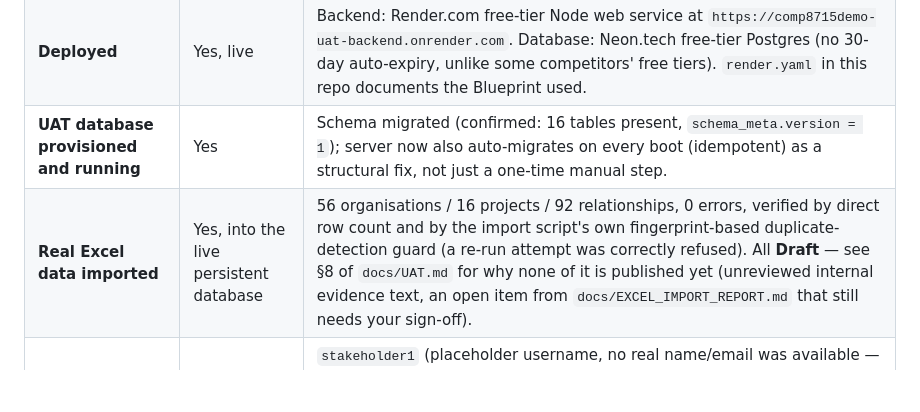
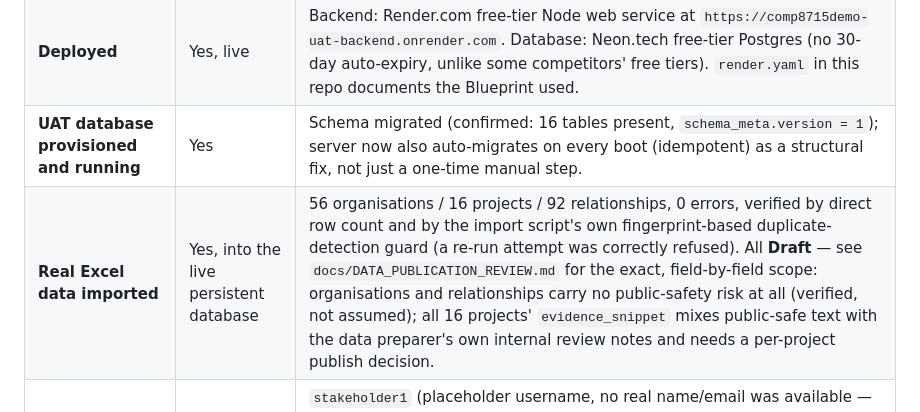
Before and after one commit to lilth2/COMP8715demo, a Markdown page: docs/DELIVERY_REPORT.md, the part around the change. GitHub-like rendering; blank space fills up the shorter version.

```diff
--- a/docs/DELIVERY_REPORT.md
+++ b/docs/DELIVERY_REPORT.md
@@ -14,7 +14,7 @@ Branch: `master`.
 | **CI** | Green | 123/123 tests passing, GitHub Actions run `39975799003` (verified via `gh run view --log`, not assumed from a cached count). |
 | **Deployed** | Yes, live | Backend: Render.com free-tier Node web service at `https://comp8715demo-uat-backend.onrender.com`. Database: Neon.tech free-tier Postgres (no 30-day auto-expiry, unlike some competitors' free tiers). `render.yaml` in this repo documents the Blueprint used. |
 | **UAT database provisioned and running** | Yes | Schema migrated (confirmed: 16 tables present, `schema_meta.version = 1`); server now also auto-migrates on every boot (idempotent) as a structural fix, not just a one-time manual step. |
-| **Real Excel data imported** | Yes, into the live persistent database | 56 organisations / 16 projects / 92 relationships, 0 errors, verified by direct row count and by the import script's own fingerprint-based duplicate-detection guard (a re-run attempt was correctly refused). All **Draft** — see §8 of `docs/UAT.md` for why none of it is published yet (unreviewed internal evidence text, an open item from `docs/EXCEL_IMPORT_REPORT.md` that still needs your sign-off). |
+| **Real Excel data imported** | Yes, into the live persistent database | 56 organisations / 16 projects / 92 relationships, 0 errors, verified by direct row count and by the import script's own fingerprint-based duplicate-detection guard (a re-run attempt was correctly refused). All **Draft** — see `docs/DATA_PUBLICATION_REVIEW.md` for the exact, field-by-field scope: organisations and relationships carry no public-safety risk at all (verified, not assumed); all 16 projects' `evidence_snippet` mixes public-safe text with the data preparer's own internal review notes and needs a per-project publish decision. |
 | **Stakeholder account created and enabled** | Yes | `stakeholder1` (placeholder username, no real name/email was available — see `docs/UAT.md` §3.1 for the rename path) created via `npm run setup:accounts`, forced-password-change flow verified live, full admin-equivalent capability confirmed live (see `docs/UAT.md` §7 for the itemised results). **Not yet handed over to her** — the one-time password used for this round's testing has been consumed and a fresh one must be generated before handover (`docs/UAT.md` §9). |
 | **Live access opened to the stakeholder** | **No** | Nothing in this round sent an invite or set an access date — that is explicitly still your call, per your own instruction. `docs/UAT.md` §9 has the ready-to-send invite text and handover steps when you decide to proceed. |
 
```
Also changed, not shown: docs/DATA_PUBLICATION_REVIEW.md (added, +103 -0 lines), docs/UAT.md (+33 -15 lines).
